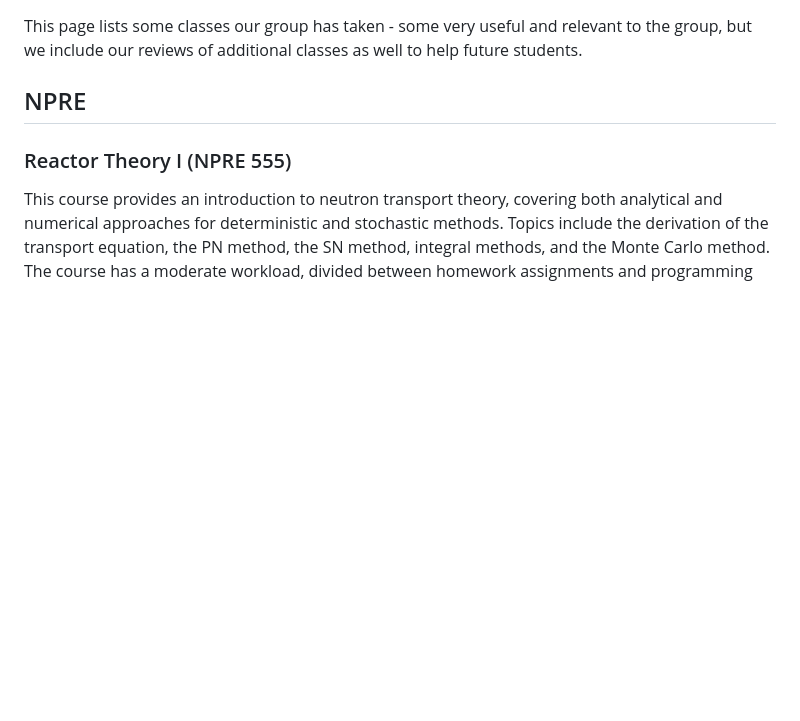
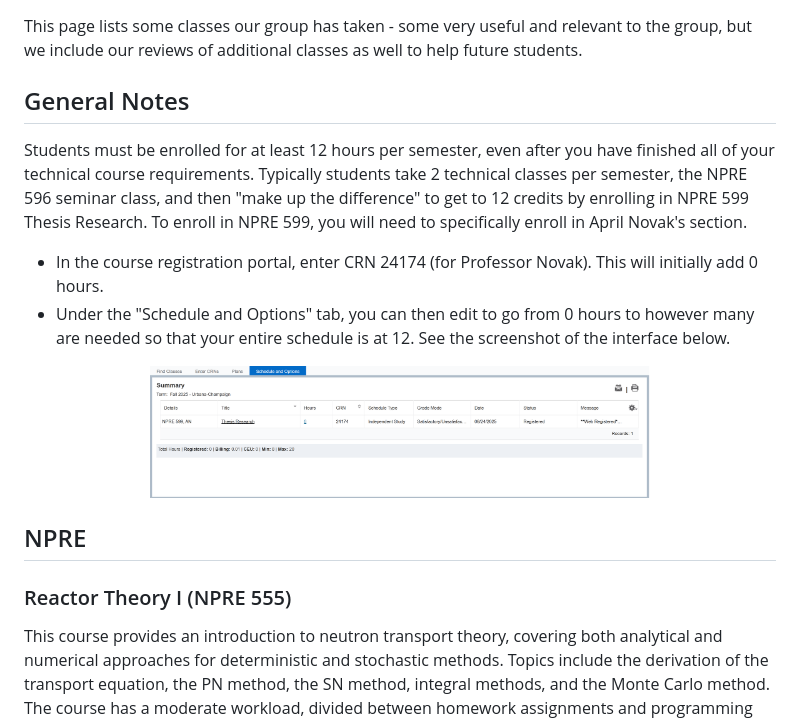
Before and after one commit to anovak-lab/group_resources, a Markdown page: academics/courses.md, the part around the change. Rendered like a GitHub page; pictures changed too: photos/crn.png (added); blank space fills up the shorter version.

Commit message:
help for CRN registration

```diff
--- a/academics/courses.md
+++ b/academics/courses.md
@@ -1,4 +1,18 @@
 This page lists some classes our group has taken - some very useful and relevant to the group, but we include our reviews of additional classes as well to help future students.
+
+## General Notes
+
+Students must be enrolled for at least 12 hours per semester, even after you have finished all of your technical course requirements. Typically students take 2 technical classes per semester, the NPRE 596 seminar class, and then "make up the difference"
+to get to 12 credits by enrolling in NPRE 599 Thesis Research. To enroll
+in NPRE 599, you will need to specifically enroll in April Novak's section.
+
+- In the course registration portal, enter CRN 24174 (for Professor Novak). This will initially add 0 hours.
+- Under the "Schedule and Options" tab, you can then edit to go from 0 hours to however many are needed so that your entire schedule is at 12. See the screenshot of the interface below.
+
+<p align="center">
+  <img src="../photos/crn.png" width="500">
+</p>
+
 
 ## NPRE
 
```
Also changed, not shown: tools/latex.md (+11 -0 lines).
